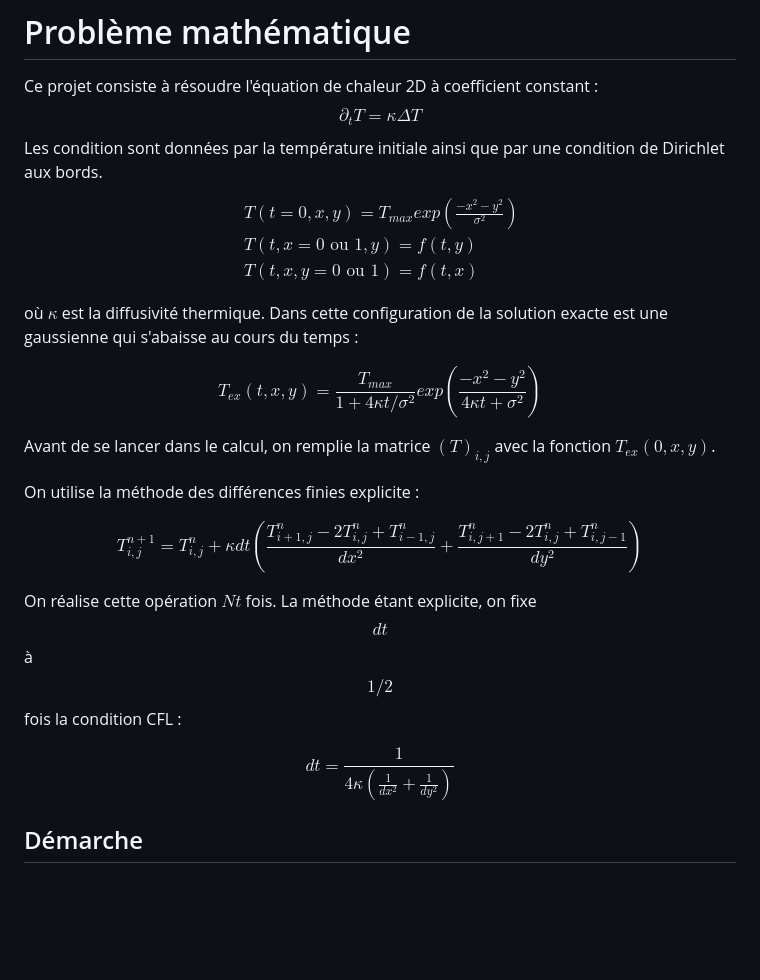
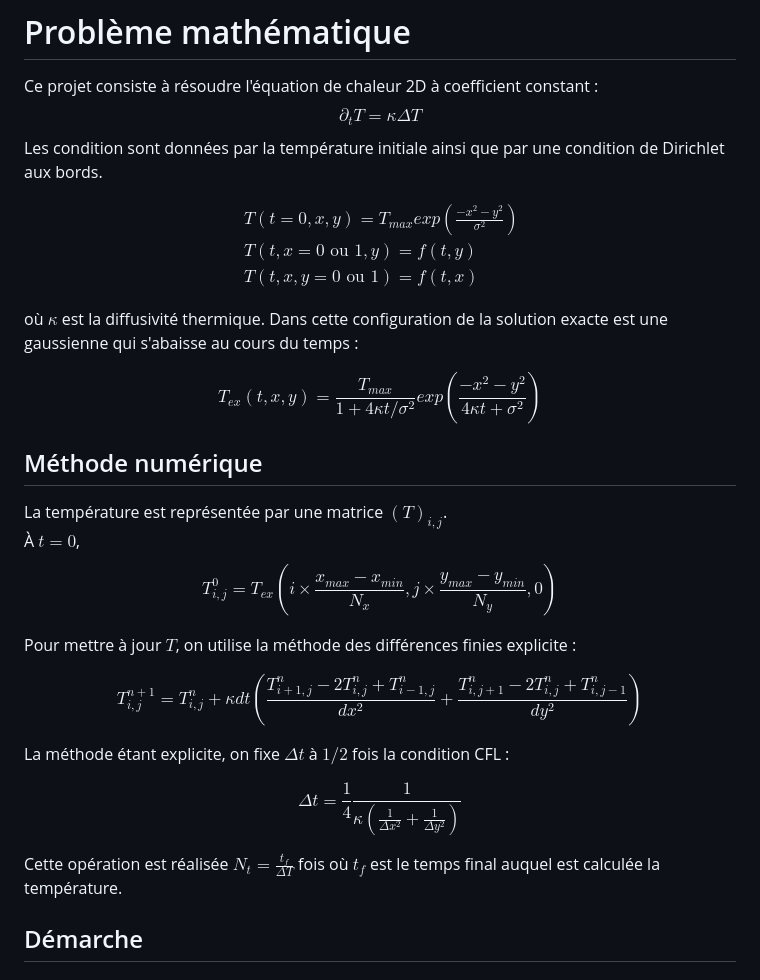
Before and after one commit to alexislaurent1321-gif/heat_transfer_MPI, a Markdown page: README.md, the part around the change. GitHub-like rendering; blank space fills up the shorter version.

Commit message:
Enhance README with numerical method details
Add numerical method section and update temperature initialization explanation.

```diff
--- a/README.md
+++ b/README.md
@@ -28,6 +28,7 @@ Ce projet consiste à résoudre l'équation
 de chaleur 2D à coefficient constant :
 $$\partial_{t}T = \kappa \Delta T$$
 Les condition sont données par la température initiale ainsi que par une condition de Dirichlet aux bords.
+
 $$
 \begin{aligned}
 &T(t=0,x,y)=T_{max} exp(\frac{-x^{2}-y^{2}}{\sigma^{2}}) \\
@@ -41,17 +42,23 @@ solution exacte est une gaussienne qui s'abaisse au cours du temps :
 
 $$T_{ex}(t,x,y) = \frac{T_{max}}{1 + 4\kappa t / \sigma^{2}} exp(\frac{-x^{2}-y^{2}}{4\kappa t + \sigma^{2}})$$
 
-Avant de se lancer dans le calcul, on remplie la matrice $(T)_{i,j}$
-avec la fonction $T_{ex}(0,x,y)$.
+## Méthode numérique
+La température est représentée par une matrice $(T)_{i,j}$. \
+À $t=0$,
+$$T^0_{i,j} = T_{ex}\left( i \times \frac
+{x_{max} - x_{min}}{N_x}, j \times \frac
+{y_{max} - y_{min}}{N_y}, 0 \right)$$
 
-On utilise la méthode des différences finies explicite :
 
-$$T_{i,j}^{n+1} = T_{i,j}^{n} + \kappa d t(\frac{T_{i+1,j}^{n}-2T_{i,j}^{n}+T_{i-1,j}^{n}}{dx^{2}} + \frac{T_{i,j+1}^{n}-2T_{i,j}^{n}+T_{i,j-1}^{n}}{dy^{2}})$$
+Pour mettre à jour $T$, on utilise la méthode des différences finies explicite :
 
-On réalise cette opération $Nt$ fois. La méthode étant explicite, on
-fixe $$dt$$ à $$1/2$$ fois la condition CFL :
+$$T_{i,j}^{n+1} = T_{i,j}^{n} + \kappa d t \left( \frac{T_{i+1,j}^{n}-2T_{i,j}^{n}+T_{i-1,j}^{n}}{dx^{2}} + \frac{T_{i,j+1}^{n}-2T_{i,j}^{n}+T_{i,j-1}^{n}}{dy^{2}} \right)$$
 
-$$dt = \frac{1}{4 \kappa (\frac{1}{dx^{2}} + \frac{1}{dy^{2}})}$$
+La méthode étant explicite, on fixe $\Delta t$ à $1/2$ fois la condition CFL :
+
+$$\Delta t =\frac{1}{4} \frac{1}{ \kappa \left( \frac{1}{\Delta x^{2}} + \frac{1}{\Delta y^{2}} \right)}$$
+
+Cette opération est réalisée $N_t = \frac{t_f}{\Delta T}$ fois où $t_f$ est le temps final auquel est calculée la température.
 
 ## Démarche
 
```
